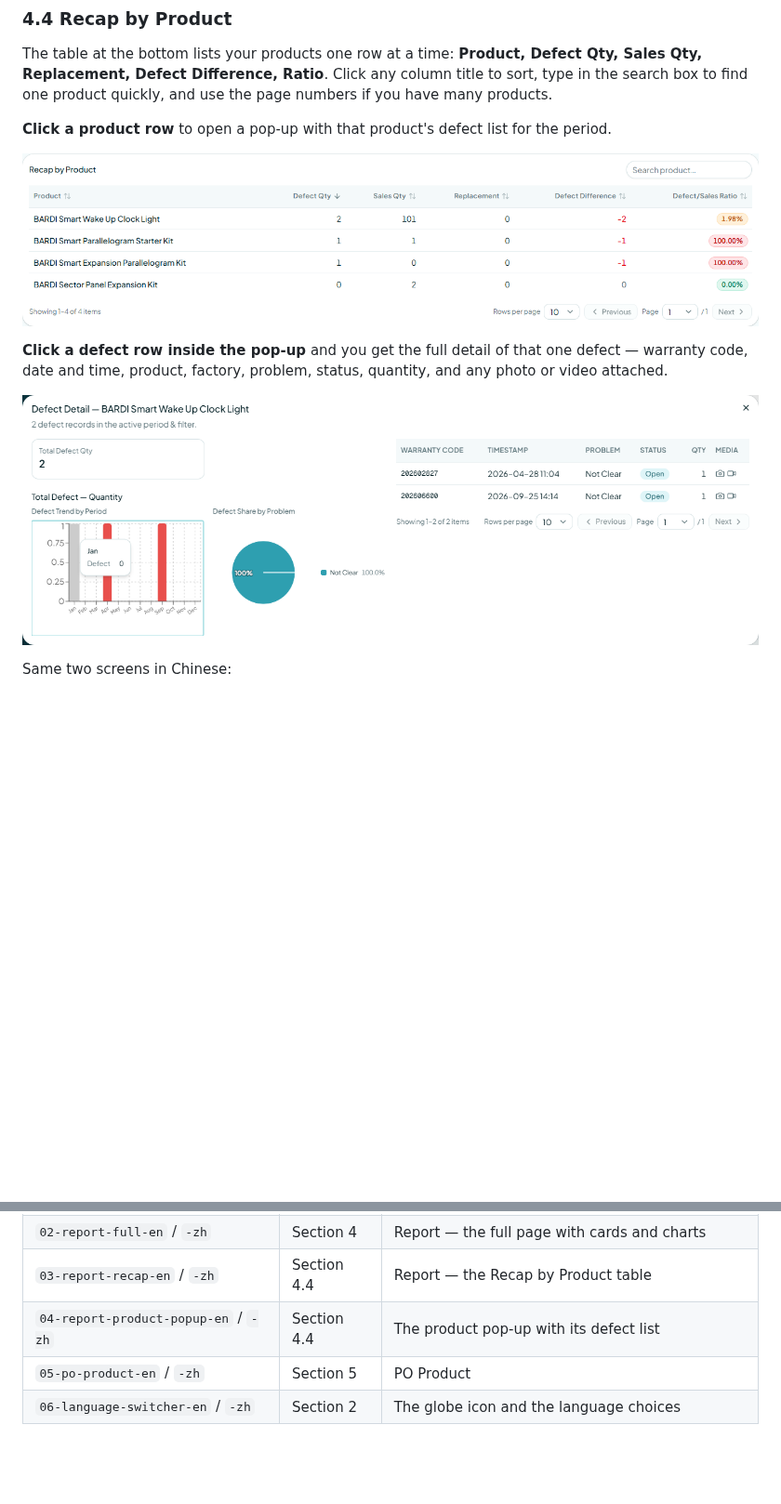
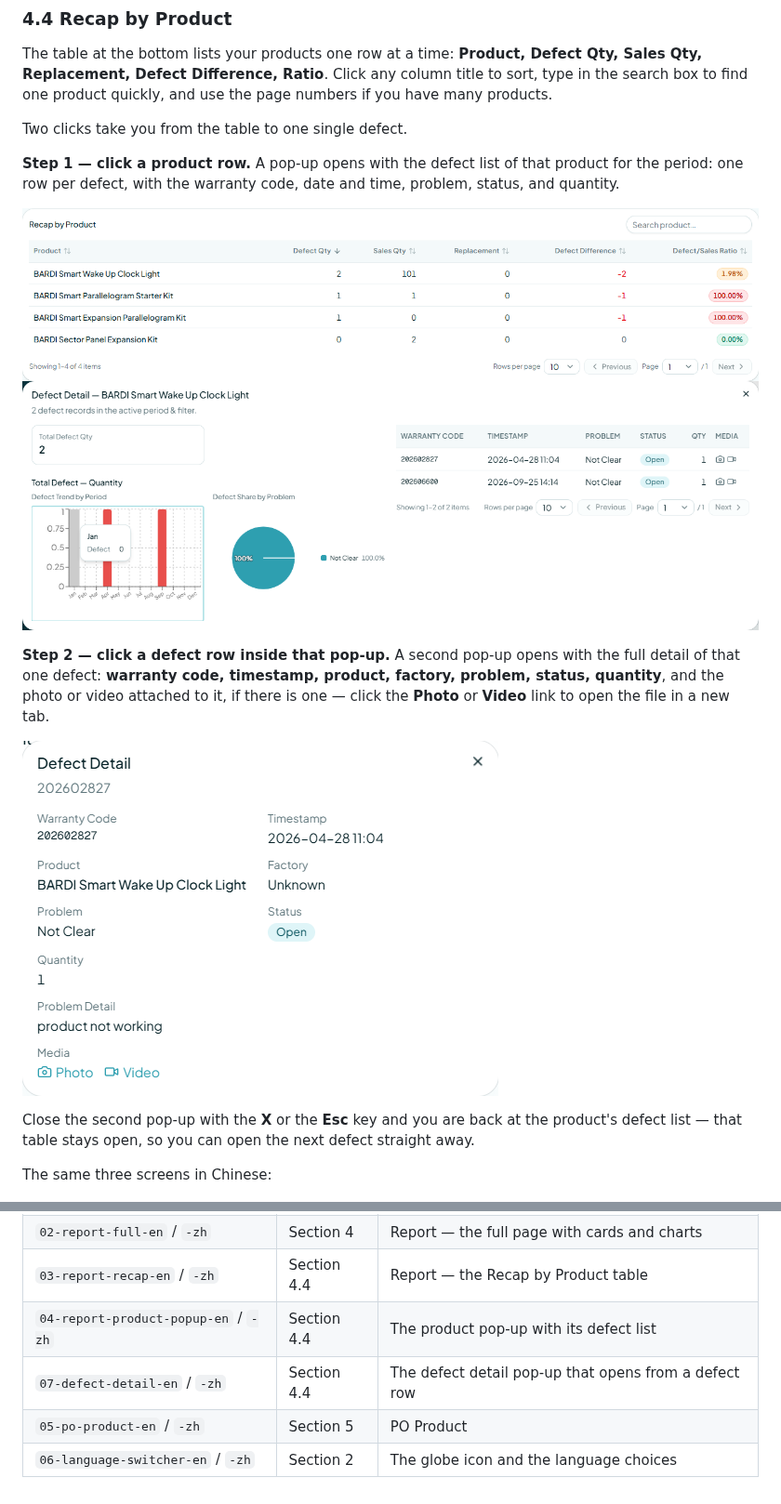
Before and after one commit to riswannh/BARDI-Defect-Report, a Markdown page: docs/factory-role/PRD-factory-role.md, 2 parts joined by grey strips. Shown at 93% size. Drawn GitHub-style; pictures changed too: docs/factory-role/07-defect-detail-en.png (added); blank space fills up the shorter version.

Commit message:
Docs: PRD Pabrik — bagian 4.4 menjelaskan pop-up detail defect (dua kali klik)
- langkah 1 klik baris produk, langkah 2 klik baris defect di dalam pop-up
- tambah tangkapan layar 07-defect-detail-en/-zh (pop-up detail defect)
- sebutkan cara menutup pop-up dan tautan Photo/Video

```diff
--- a/docs/factory-role/PRD-factory-role.md
+++ b/docs/factory-role/PRD-factory-role.md
@@ -93,16 +93,24 @@ The table at the bottom lists your products one row at a time: **Product, Defect
 Replacement, Defect Difference, Ratio**. Click any column title to sort, type in the search box to find
 one product quickly, and use the page numbers if you have many products.
 
-**Click a product row** to open a pop-up with that product's defect list for the period.
+Two clicks take you from the table to one single defect.
+
+**Step 1 — click a product row.** A pop-up opens with the defect list of that product for the period: one
+row per defect, with the warranty code, date and time, problem, status, and quantity.
 
 ![Recap by Product (English)](./03-report-recap-en.png)
-
-**Click a defect row inside the pop-up** and you get the full detail of that one defect — warranty code,
-date and time, product, factory, problem, status, quantity, and any photo or video attached.
-
 ![Product detail pop-up (English)](./04-report-product-popup-en.png)
 
-Same two screens in Chinese:
+**Step 2 — click a defect row inside that pop-up.** A second pop-up opens with the full detail of that one
+defect: **warranty code, timestamp, product, factory, problem, status, quantity**, and the photo or video
+attached to it, if there is one — click the **Photo** or **Video** link to open the file in a new tab.
+
+![Defect detail pop-up (English)](./07-defect-detail-en.png)
+
+Close the second pop-up with the **X** or the **Esc** key and you are back at the product's defect list —
+that table stays open, so you can open the next defect straight away.
+
+The same three screens in Chinese:
 
 ![Recap by Product (中文)](./03-report-recap-zh.png)
 ![Product detail pop-up (中文)](./04-report-product-popup-zh.png)
@@ -152,5 +161,6 @@ This page lists the purchase orders BARDI placed for your products.
 | `02-report-full-en` / `-zh` | Section 4 | Report — the full page with cards and charts |
 | `03-report-recap-en` / `-zh` | Section 4.4 | Report — the Recap by Product table |
 | `04-report-product-popup-en` / `-zh` | Section 4.4 | The product pop-up with its defect list |
+| `07-defect-detail-en` / `-zh` | Section 4.4 | The defect detail pop-up that opens from a defect row |
 | `05-po-product-en` / `-zh` | Section 5 | PO Product |
 | `06-language-switcher-en` / `-zh` | Section 2 | The globe icon and the language choices |
```
Also changed, not shown: other parts of docs/factory-role/PRD-factory-role.md (+1 -0 lines), docs/factory-role/07-defect-detail-zh.png (added).
